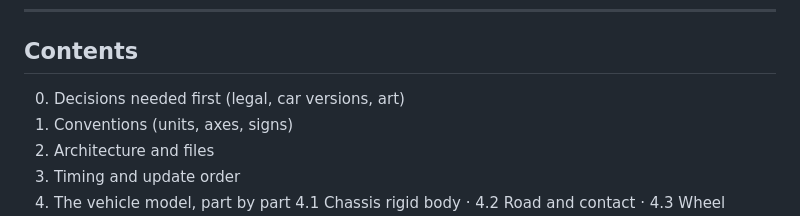
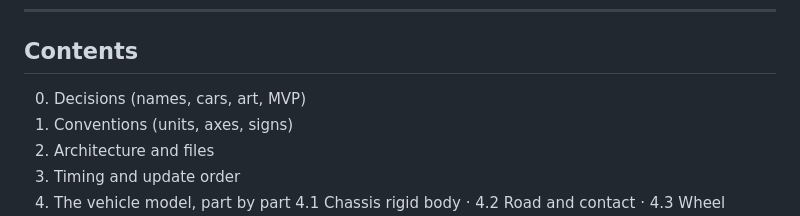
Before and after one commit to Barcode162/3D, a Markdown page: docs/DRIVING_REWORK.md, the part around the change. Rendered like a GitHub page.

```diff
--- a/docs/DRIVING_REWORK.md
+++ b/docs/DRIVING_REWORK.md
@@ -27,7 +27,7 @@ wins, and those steps are folded in below (Stage 12).
 ---
 
 ## Contents
-0. Decisions needed first (legal, car versions, art)
+0. Decisions (names, cars, art, MVP)
 1. Conventions (units, axes, signs)
 2. Architecture and files
 3. Timing and update order
```
Also changed, not shown: PROGRESS.md (+1 -1 lines).
